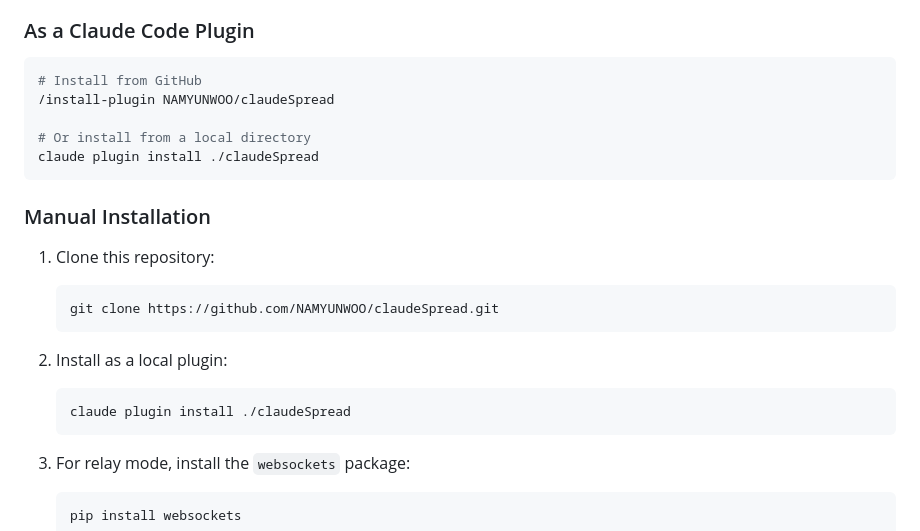
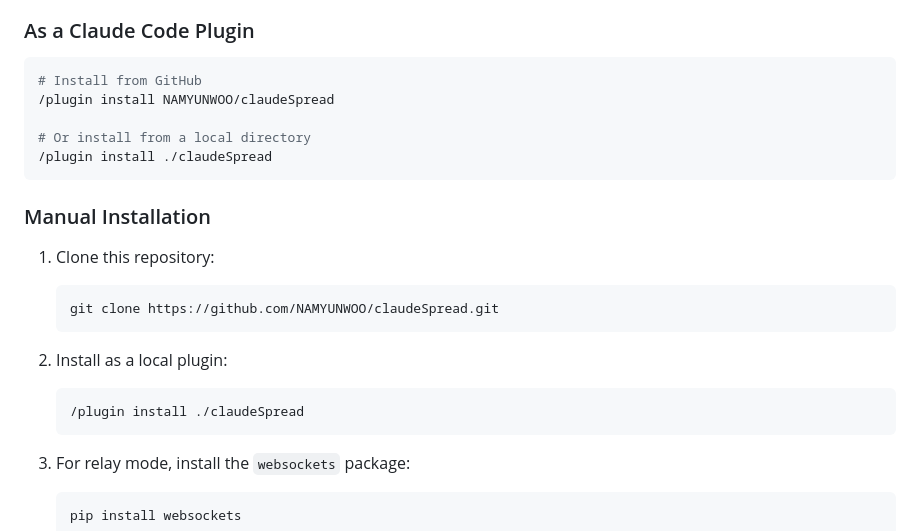
Before and after one commit to NAMYUNWOO/claudeSpread, a Markdown page: README.md, the part around the change. Drawn GitHub-style.

Commit message:
Fix plugin install command syntax in README
Co-Authored-By: Claude Opus 4.6 <noreply@anthropic.com>

````diff
--- a/README.md
+++ b/README.md
@@ -44,10 +44,10 @@ Uses a WebSocket relay server for sharing across different networks. The relay i
 
 ```bash
 # Install from GitHub
-/install-plugin NAMYUNWOO/claudeSpread
+/plugin install NAMYUNWOO/claudeSpread
 
 # Or install from a local directory
-claude plugin install ./claudeSpread
+/plugin install ./claudeSpread
 ```
 
 ### Manual Installation
@@ -59,7 +59,7 @@ claude plugin install ./claudeSpread
 
 2. Install as a local plugin:
    ```bash
-   claude plugin install ./claudeSpread
+   /plugin install ./claudeSpread
    ```
 
 3. For relay mode, install the `websockets` package:
````
